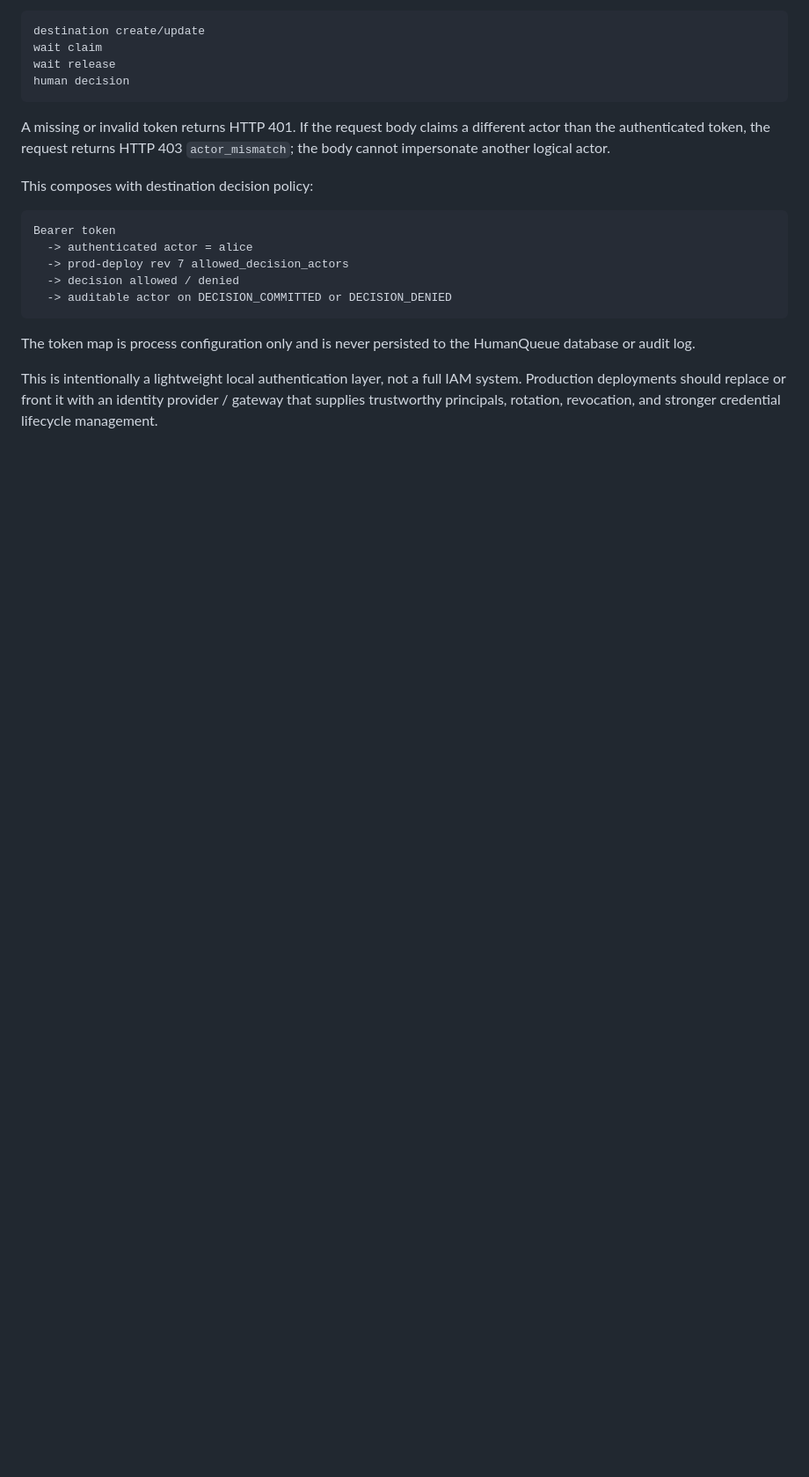
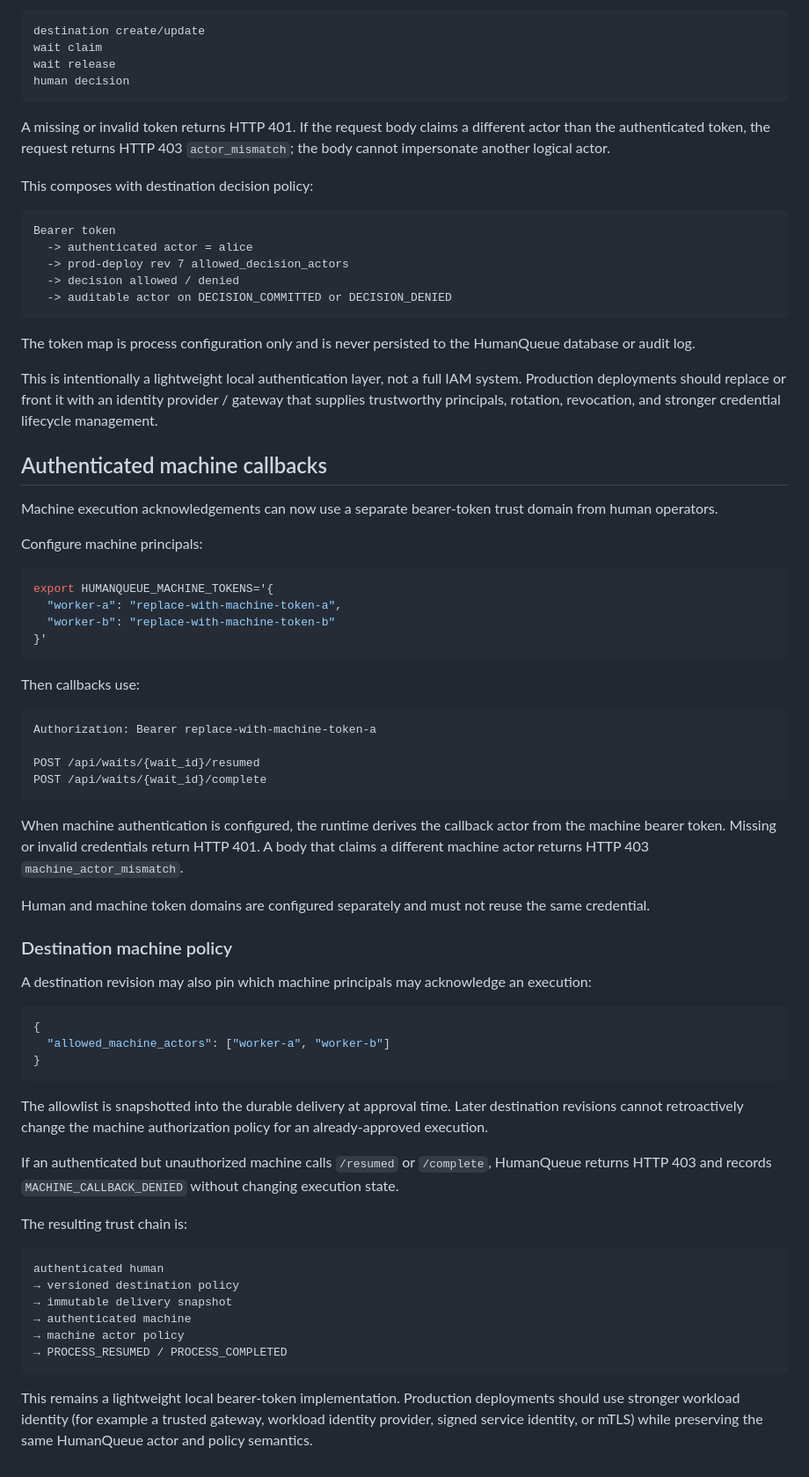
Before and after one commit to hippoley/PAJ-Eval, a Markdown page: human-queue/RUNTIME.md, the part around the change. Shown at 88% size. Rendered like a GitHub page; blank space fills up the shorter version.

Commit message:
docs(humanqueue): document authenticated machine callbacks

````diff
--- a/human-queue/RUNTIME.md
+++ b/human-queue/RUNTIME.md
@@ -594,3 +594,70 @@ This is intentionally a lightweight local authentication layer, not a full IAM
 system. Production deployments should replace or front it with an identity
 provider / gateway that supplies trustworthy principals, rotation, revocation,
 and stronger credential lifecycle management.
+
+
+## Authenticated machine callbacks
+
+Machine execution acknowledgements can now use a separate bearer-token trust
+domain from human operators.
+
+Configure machine principals:
+
+```bash
+export HUMANQUEUE_MACHINE_TOKENS='{
+  "worker-a": "replace-with-machine-token-a",
+  "worker-b": "replace-with-machine-token-b"
+}'
+```
+
+Then callbacks use:
+
+```http
+Authorization: Bearer replace-with-machine-token-a
+
+POST /api/waits/{wait_id}/resumed
+POST /api/waits/{wait_id}/complete
+```
+
+When machine authentication is configured, the runtime derives the callback
+actor from the machine bearer token. Missing or invalid credentials return
+HTTP 401. A body that claims a different machine actor returns HTTP 403
+`machine_actor_mismatch`.
+
+Human and machine token domains are configured separately and must not reuse
+the same credential.
+
+### Destination machine policy
+
+A destination revision may also pin which machine principals may acknowledge an
+execution:
+
+```json
+{
+  "allowed_machine_actors": ["worker-a", "worker-b"]
+}
+```
+
+The allowlist is snapshotted into the durable delivery at approval time. Later
+destination revisions cannot retroactively change the machine authorization
+policy for an already-approved execution.
+
+If an authenticated but unauthorized machine calls `/resumed` or
+`/complete`, HumanQueue returns HTTP 403 and records
+`MACHINE_CALLBACK_DENIED` without changing execution state.
+
+The resulting trust chain is:
+
+```text
+authenticated human
+→ versioned destination policy
+→ immutable delivery snapshot
+→ authenticated machine
+→ machine actor policy
+→ PROCESS_RESUMED / PROCESS_COMPLETED
+```
+
+This remains a lightweight local bearer-token implementation. Production
+deployments should use stronger workload identity (for example a trusted
+gateway, workload identity provider, signed service identity, or mTLS) while
+preserving the same HumanQueue actor and policy semantics.
````
